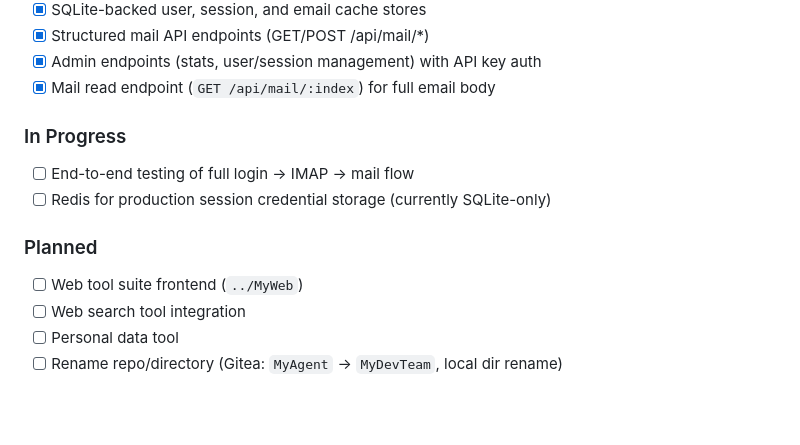
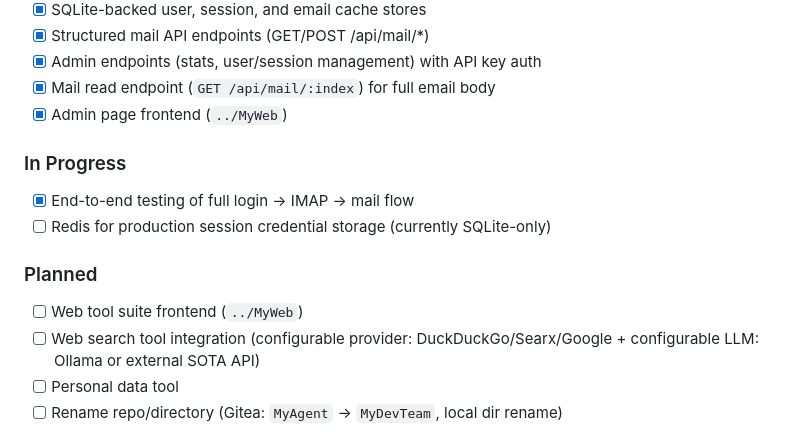
Before and after one commit to ajpeders/MyAgent, a Markdown page: README.md, the part around the change. Rendered like a GitHub page; blank space fills up the shorter version.

Commit message:
Update web search spec: configurable search provider
Add SEARCH_PROVIDER env var supporting DuckDuckGo, Searx, and Google.
SEARCH_LLM_PROVIDER remains configurable for Ollama vs external SOTA.

Co-Authored-By: Claude Opus 4.6 <noreply@anthropic.com>

```diff
--- a/README.md
+++ b/README.md
@@ -212,16 +212,17 @@ Env vars or `config.py`. Key vars:
 - [x] Structured mail API endpoints (GET/POST /api/mail/*)
 - [x] Admin endpoints (stats, user/session management) with API key auth
 - [x] Mail read endpoint (`GET /api/mail/:index`) for full email body
+- [x] Admin page frontend (`../MyWeb`)
 
 ### In Progress
 
-- [ ] End-to-end testing of full login → IMAP → mail flow
+- [x] End-to-end testing of full login → IMAP → mail flow
 - [ ] Redis for production session credential storage (currently SQLite-only)
 
 ### Planned
 
 - [ ] Web tool suite frontend (`../MyWeb`)
-- [ ] Web search tool integration
+- [ ] Web search tool integration (configurable provider: DuckDuckGo/Searx/Google + configurable LLM: Ollama or external SOTA API)
 - [ ] Personal data tool
 - [ ] Rename repo/directory (Gitea: `MyAgent` → `MyDevTeam`, local dir rename)
 
```
Also changed, not shown: 1 other file.
